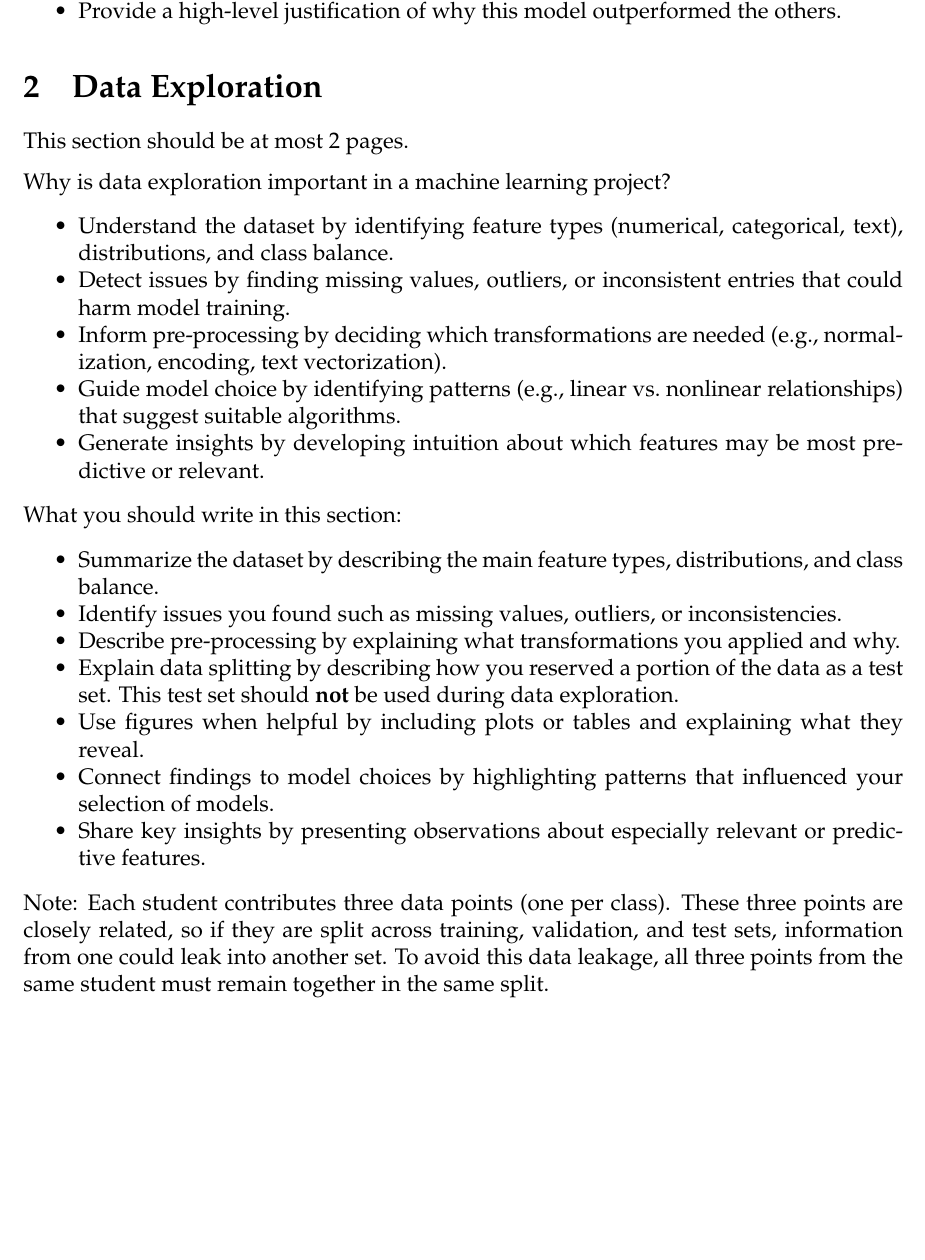
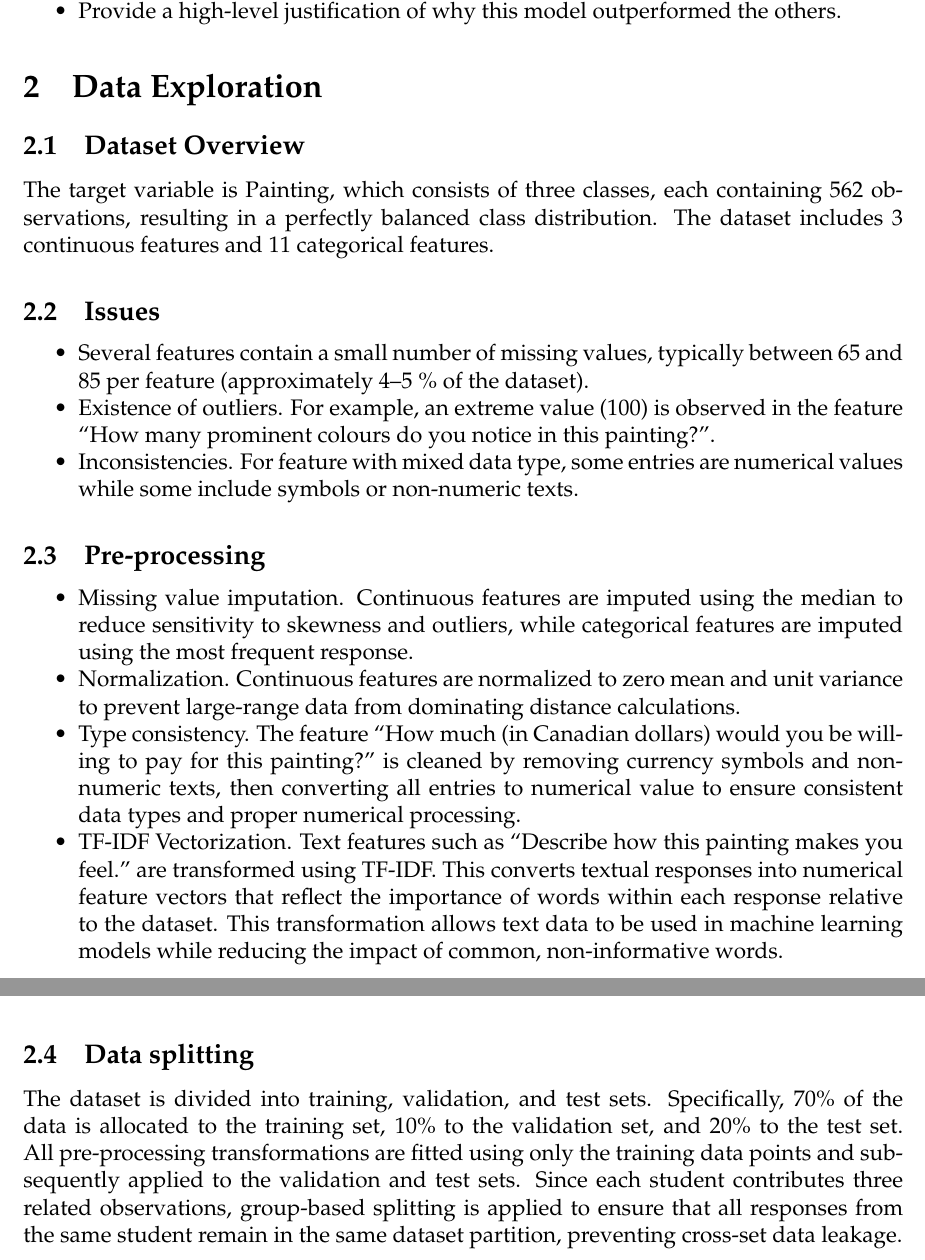
Before and after one commit to angelaqaaa/csc311-painting-classifier, a LaTeX document (project_report_template.tex): part of page 2 of 4 before the commit and two parts of pages 2 and 3 of 5 after it, the two joined at a grey line, cut so that both start at the same text, the shorter picture padded with empty space. Compiled offline with pdfLaTeX.

Commit message:
Add data exploration section with figures

```diff
--- a/project_report_template.tex
+++ b/project_report_template.tex
@@ -108,29 +108,27 @@ This section should be at most 1/4 page (1 paragraph).
 % ==================================================
 % 3. Data Exploration
 % ==================================================
+
 \section{Data Exploration}
 
-This section should be at most 2 pages.
+\subsection{Dataset Overview}
+The target variable is Painting, which consists of three classes, each containing 562 observations, resulting in a perfectly balanced class distribution. The dataset includes 3 continuous features and 11 categorical features.
 
-Why is data exploration important in a machine learning project?
+\subsection{Issues}
 \begin{itemize}
-  \item Understand the dataset by identifying feature types (numerical, categorical, text), distributions, and class balance.
-  \item Detect issues by finding missing values, outliers, or inconsistent entries that could harm model training.
-  \item Inform pre-processing by deciding which transformations are needed (e.g., normalization, encoding, text vectorization).
-  \item Guide model choice by identifying patterns (e.g., linear vs.\ nonlinear relationships) that suggest suitable algorithms.
-  \item Generate insights by developing intuition about which features may be most predictive or relevant.
+\item Several features contain a small number of missing values, typically between 65 and 85 per feature (approximately 4–5 \% of the dataset).
+\item Existence of outliers. For example, an extreme value (100) is observed in the feature “How many prominent colours do you notice in this painting?”.
+\item Inconsistencies. For feature with mixed data type, some entries are numerical values while some include symbols or non-numeric texts.
 \end{itemize}
 
-What you should write in this section:
+\subsection{Pre-processing}
 \begin{itemize}
-  \item Summarize the dataset by describing the main feature types, distributions, and class balance.
-  \item Identify issues you found such as missing values, outliers, or inconsistencies.
-  \item Describe pre-processing by explaining what transformations you applied and why.
-  \item Explain data splitting by describing how you reserved a portion of the data as a test set. This test set should \textbf{not} be used during data exploration.
-  \item Use figures when helpful by including plots or tables and explaining what they reveal.
-  \item Connect findings to model choices by highlighting patterns that influenced your selection of models.
-  \item Share key insights by presenting observations about especially relevant or predictive features.
+\item Missing value imputation. Continuous features are imputed using the median to reduce sensitivity to skewness and outliers, while categorical features are imputed using the most frequent response.
+\item Normalization. Continuous features are normalized to zero mean and unit variance to prevent large-range data from dominating distance calculations.
+\item Type consistency. The feature “How much (in Canadian dollars) would you be willing to pay for this painting?” is cleaned by removing currency symbols and non-numeric texts, then converting all entries to numerical value to ensure consistent data types and proper numerical processing.
+\item TF-IDF Vectorization. Text features such as “Describe how this painting makes you feel.” are transformed using TF-IDF. This converts textual responses into numerical feature vectors that reflect the importance of words within each response relative to the dataset. This transformation allows text data to be used in machine learning models while reducing the impact of common, non-informative words.
 \end{itemize}
 
-Note: Each student contributes three data points (one per class). These three points are closely related, so if they are split across training, validation, and test sets, information from one could leak into another set. To avoid this data leakage, all three points from the same student must remain together in the same split.
+\subsection{Data splitting}
+The dataset is divided into training, validation, and test sets. Specifically, 70\% of the data is allocated to the training set, 10\% to the validation set, and 20\% to the test set. All pre-processing transformations are fitted using only the training data points and subsequently applied to the validation and test sets. Since each student contributes three related observations, group-based splitting is applied to ensure that all responses from the same student remain in the same dataset partition, preventing cross-set data leakage.
 
```
Also changed, not shown: Figure1.png (added), Figure2.png (added), project_report_template.tex (15 more changed lines).
